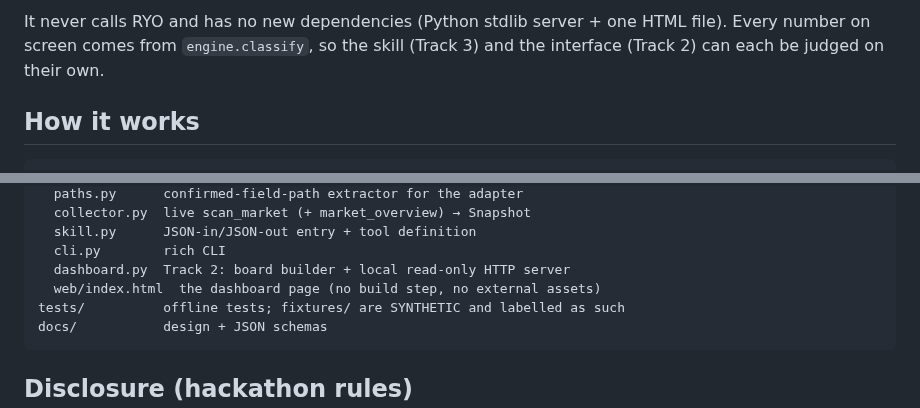
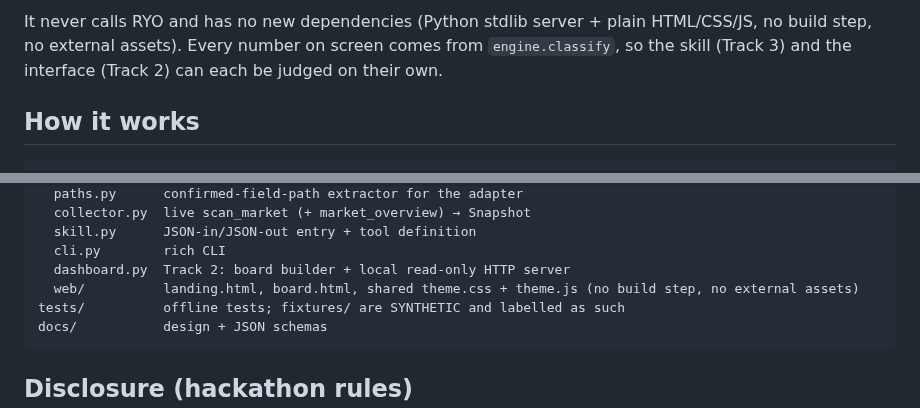
Before and after one commit to Mhiah/RYO-PULSE, a Markdown page: README.md, 2 parts joined by grey strips. GitHub-like rendering.

````diff
--- a/README.md
+++ b/README.md
@@ -72,5 +76,5 @@ A local, read-only screen for **configuring and monitoring** the Pulse skill. It
 
-It never calls RYO and has no new dependencies (Python stdlib server + one HTML file). Every number on screen comes from `engine.classify`, so the skill (Track 3) and the interface (Track 2) can each be judged on their own.
+It never calls RYO and has no new dependencies (Python stdlib server + plain HTML/CSS/JS, no build step, no external assets). Every number on screen comes from `engine.classify`, so the skill (Track 3) and the interface (Track 2) can each be judged on their own.
 
 ## How it works
 
@@ -119,7 +123,7 @@ src/ryo_pulse/
   skill.py      JSON-in/JSON-out entry + tool definition
   cli.py        rich CLI
   dashboard.py  Track 2: board builder + local read-only HTTP server
-  web/index.html  the dashboard page (no build step, no external assets)
+  web/          landing.html, board.html, shared theme.css + theme.js (no build step, no external assets)
 tests/          offline tests; fixtures/ are SYNTHETIC and labelled as such
 docs/           design + JSON schemas
 ```
````
Also changed, not shown: other parts of README.md (+6 -2 lines), DEMO.md (+1 -1 lines), docs/dashboard-fixture.png, docs/landing.png (added), 9 other files.
